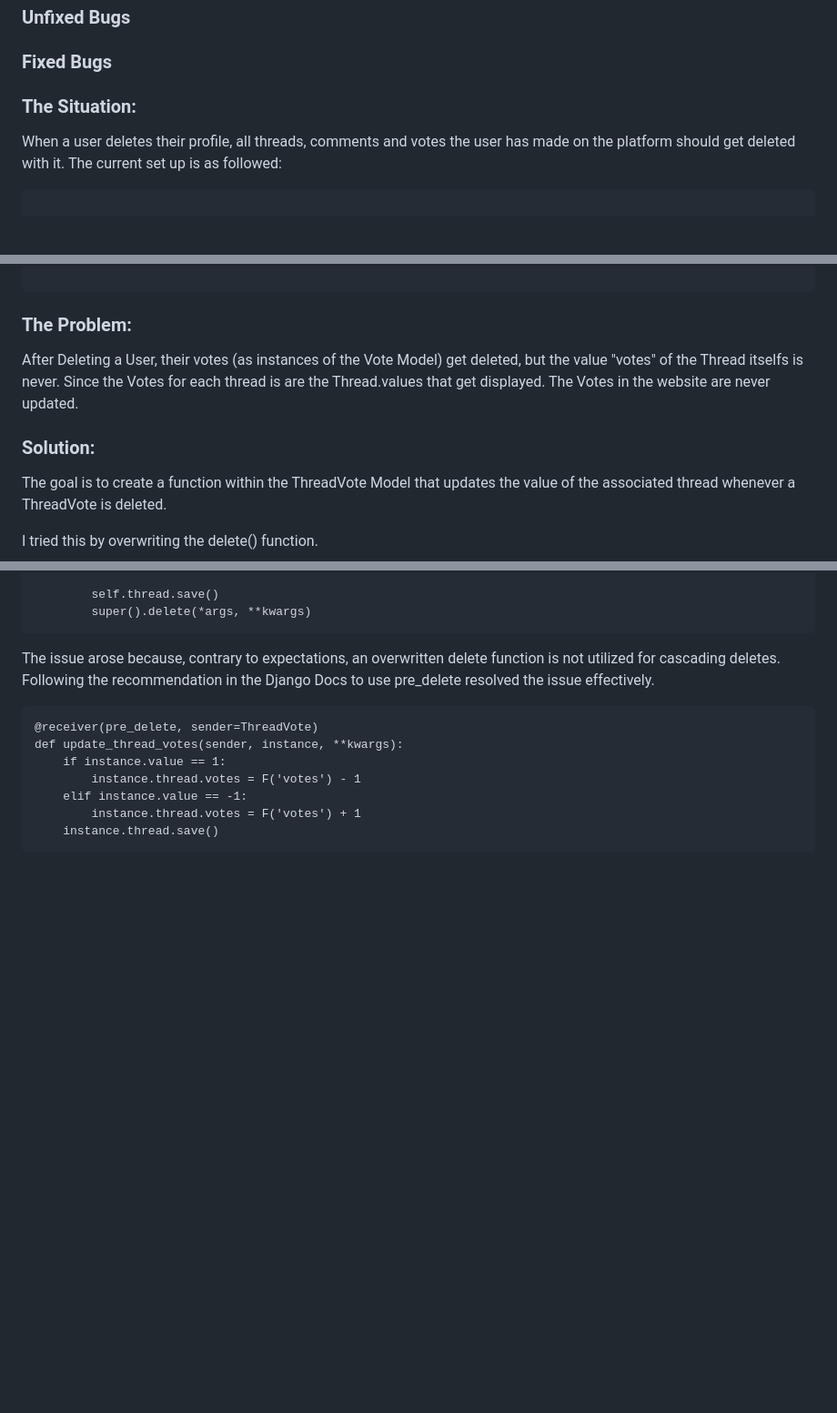
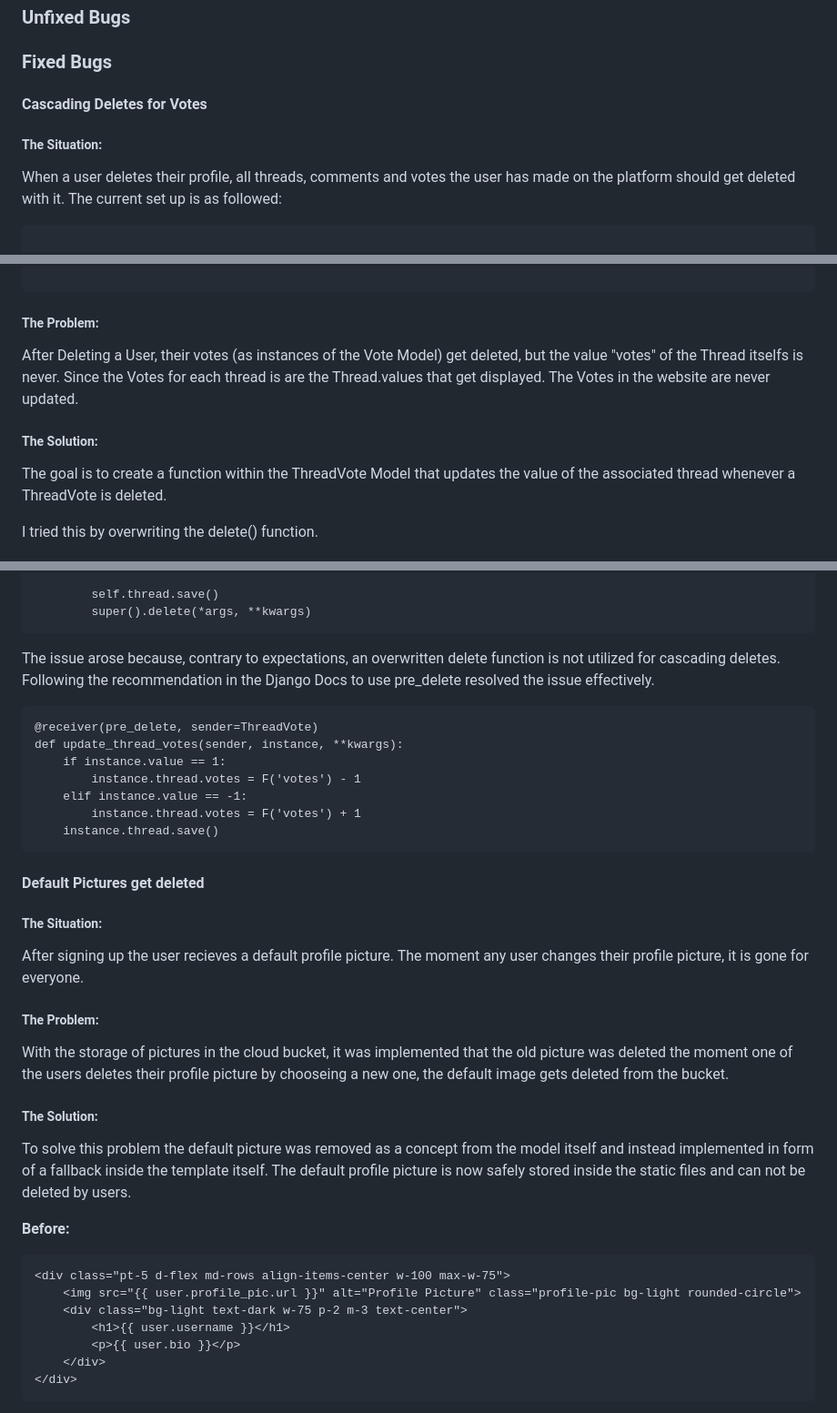
Before and after one commit to DasUnicorn/WordWeave, a Markdown page: README.md, 3 parts joined by grey strips. Shown at 91% size. GitHub-like rendering; blank space fills up the shorter version.

Commit message:
feat: add problem documentation to readme

````diff
--- a/README.md
+++ b/README.md
@@ -251,7 +251,8 @@ Unittests
 ### Unfixed Bugs
 
 ### Fixed Bugs
-### The Situation:
+#### Cascading Deletes for Votes
+##### The Situation:
 When a user deletes their profile, all threads, comments and votes the user has made on the platform should get deleted with it.
 The current set up is as followed:
 
@@ -295,10 +296,10 @@ class ThreadVote(models.Model):
 
 ```
 
-### The Problem:
+##### The Problem:
 After Deleting a User, their votes (as instances of the Vote Model) get deleted, but the value "votes" of the Thread itselfs is never. Since the Votes for each thread is are the Thread.values that get displayed. The Votes in the website are never updated.
 
-### Solution:
+##### The Solution:
 The goal is to create a function within the ThreadVote Model that updates the value of the associated thread whenever a ThreadVote is deleted.
 
 I tried this by overwriting the delete() function.
@@ -331,3 +332,27 @@ def update_thread_votes(sender, instance, **kwargs):
     elif instance.value == -1:
         instance.thread.votes = F('votes') + 1
     instance.thread.save()
+```
+#### Default Pictures get deleted
+##### The Situation:
+After signing up the user recieves a default profile picture.
+The moment any user changes their profile picture, it is gone for everyone.
+
+##### The Problem:
+With the storage of pictures in the cloud bucket, it was implemented that the old picture was deleted the moment one of the users deletes their profile picture by chooseing a new one, the default image gets deleted from the bucket.
+
+##### The Solution:
+To solve this problem the default picture was removed as a concept from the model itself and instead implemented in form of a fallback inside the template itself.
+The default profile picture is now safely stored inside the static files and can not be deleted by users.
+
+**Before:**
+```
+<div class="pt-5 d-flex md-rows align-items-center w-100 max-w-75">
+    <img src="{{ user.profile_pic.url }}" alt="Profile Picture" class="profile-pic bg-light rounded-circle">
+    <div class="bg-light text-dark w-75 p-2 m-3 text-center">
+        <h1>{{ user.username }}</h1>
+        <p>{{ user.bio }}</p>
+    </div>
+</div>
+```
+
````
Also changed, not shown: other parts of README.md (+13 -0 lines).
